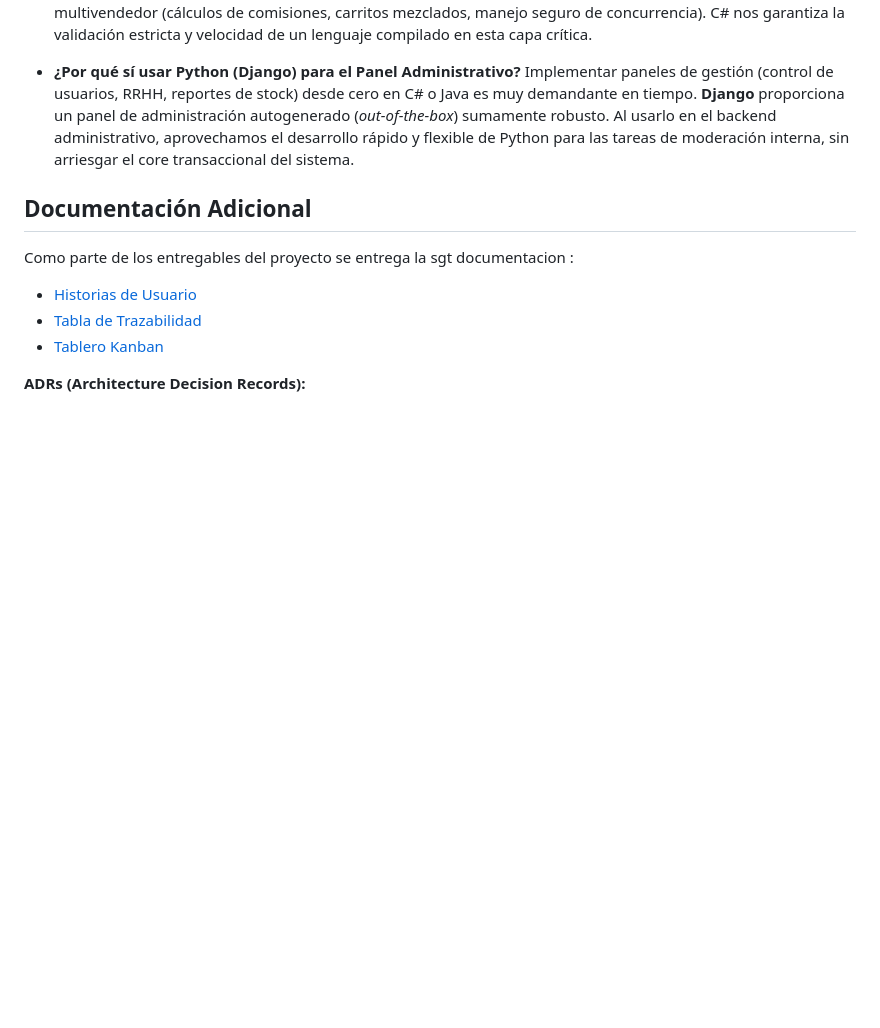
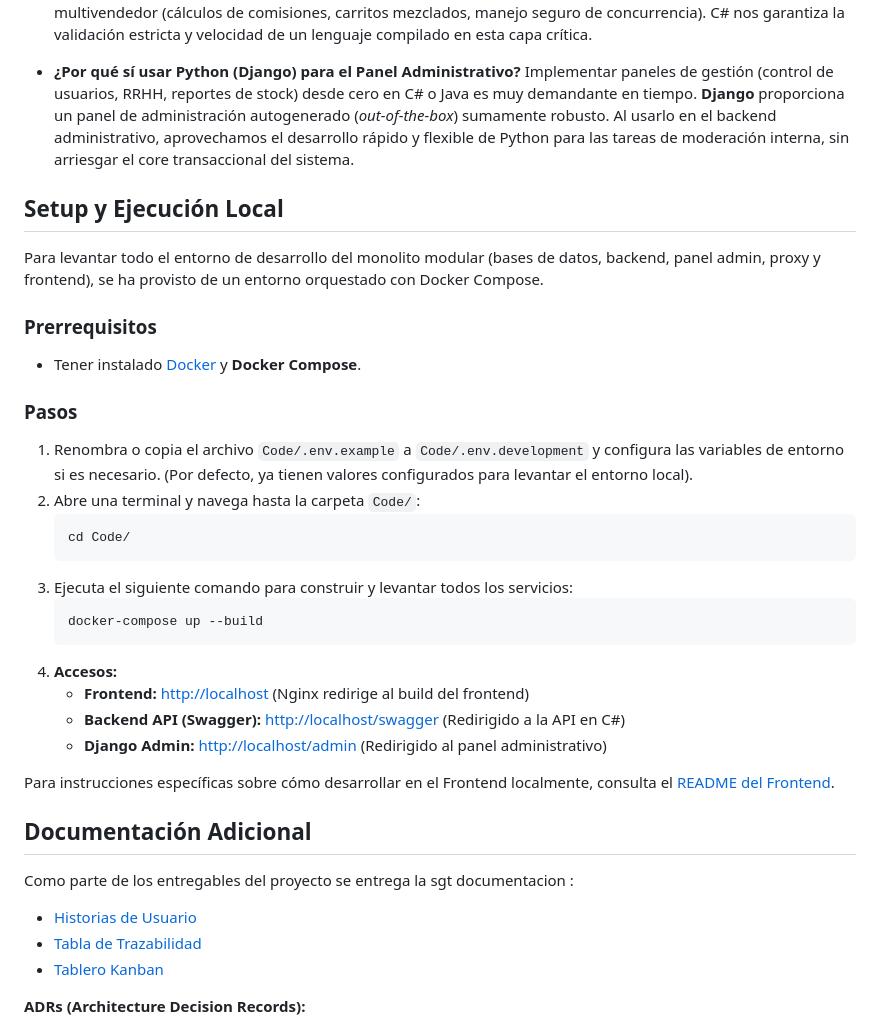
Before and after one commit to josue-balbontin/ExamenFinal_web, a Markdown page: README.md, the part around the change. GitHub-like rendering; blank space fills up the shorter version.

Commit message:
agregando readmes independientes

````diff
--- a/README.md
+++ b/README.md
@@ -98,6 +98,30 @@ La decisión de utilizar la combinación de C# y Python (Django), y no utilizar
   Implementar paneles de gestión (control de usuarios, RRHH, reportes de stock) desde cero en C# o Java es muy demandante en tiempo. **Django** proporciona un panel de administración autogenerado (*out-of-the-box*) sumamente robusto. Al usarlo en el backend administrativo, aprovechamos el desarrollo rápido y flexible de Python para las tareas de moderación interna, sin arriesgar el core transaccional del sistema.
 
 
+## Setup y Ejecución Local
+
+Para levantar todo el entorno de desarrollo del monolito modular (bases de datos, backend, panel admin, proxy y frontend), se ha provisto de un entorno orquestado con Docker Compose.
+
+### Prerrequisitos
+- Tener instalado [Docker](https://www.docker.com/) y **Docker Compose**.
+
+### Pasos
+1. Renombra o copia el archivo `Code/.env.example` a `Code/.env.development` y configura las variables de entorno si es necesario. (Por defecto, ya tienen valores configurados para levantar el entorno local).
+2. Abre una terminal y navega hasta la carpeta `Code/`:
+   ```bash
+   cd Code/
+   ```
+3. Ejecuta el siguiente comando para construir y levantar todos los servicios:
+   ```bash
+   docker-compose up --build
+   ```
+4. **Accesos:**
+   - **Frontend:** [http://localhost](http://localhost) (Nginx redirige al build del frontend)
+   - **Backend API (Swagger):** [http://localhost/swagger](http://localhost/swagger) (Redirigido a la API en C#)
+   - **Django Admin:** [http://localhost/admin](http://localhost/admin) (Redirigido al panel administrativo)
+
+Para instrucciones específicas sobre cómo desarrollar en el Frontend localmente, consulta el [README del Frontend](./Code/frontend/README.md).
+
 ## Documentación Adicional
 
 Como parte de los entregables del proyecto se entrega la sgt documentacion :
````
Also changed, not shown: Code/Backend/README.md (added, +85 -0 lines), Code/frontend/README.md (added, +75 -0 lines).
